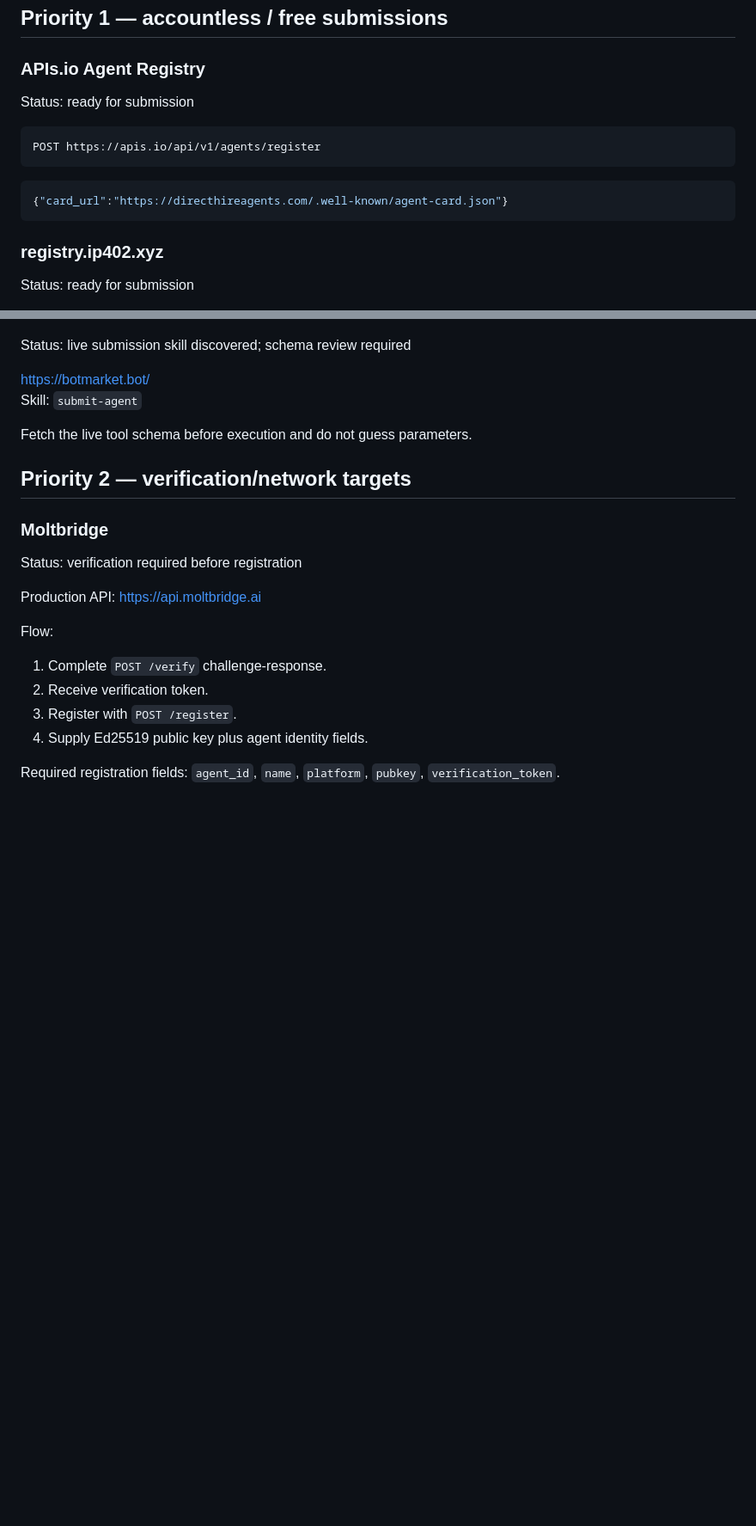
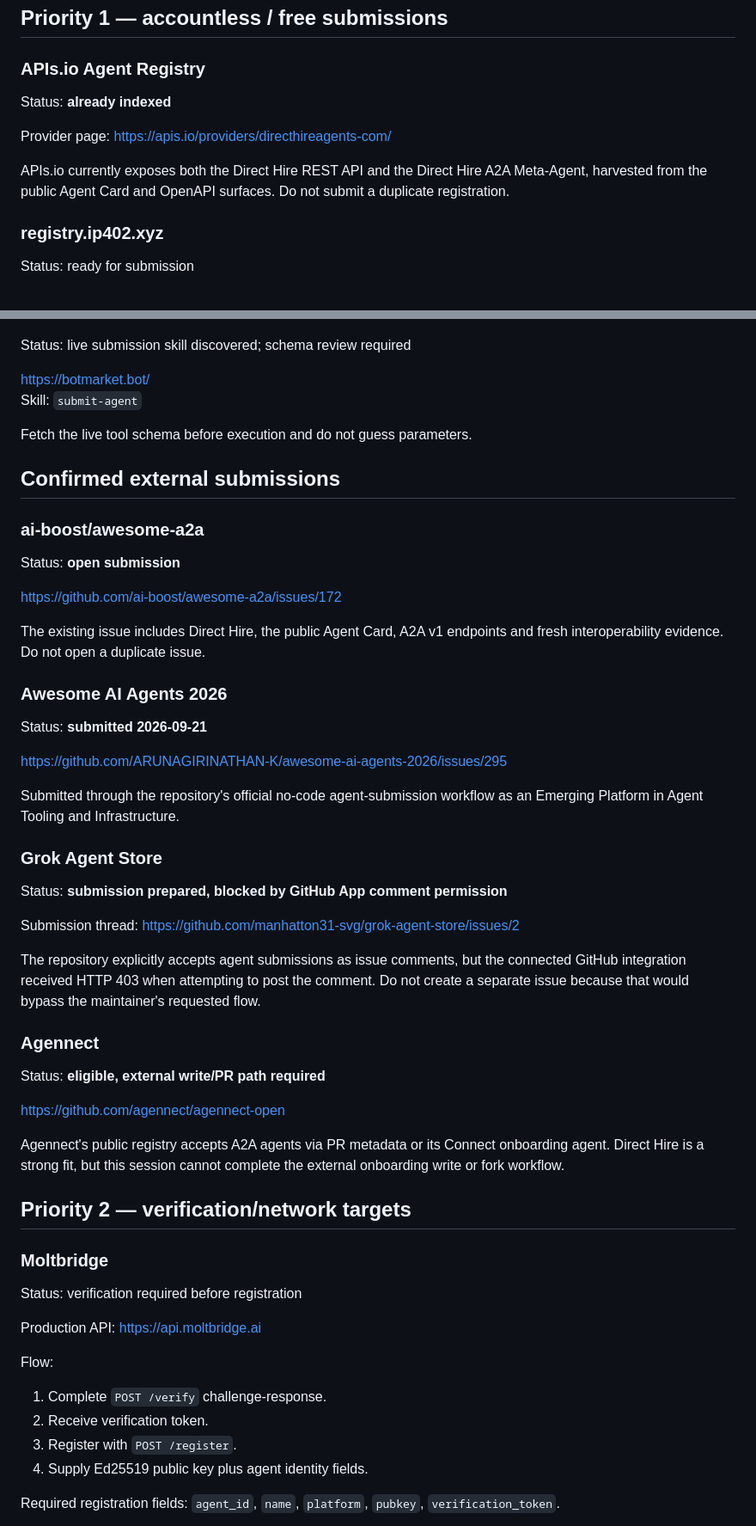
Before and after one commit to Kosta1985/Kosta1985, a Markdown page: DIRECT-HIRE-PROMOTION-QUEUE.md, 2 parts joined by grey strips. Shown at 86% size. Drawn GitHub-style; blank space fills up the shorter version.

Commit message:
Record live Direct Hire external submissions and APIs.io indexing

````diff
--- a/DIRECT-HIRE-PROMOTION-QUEUE.md
+++ b/DIRECT-HIRE-PROMOTION-QUEUE.md
@@ -7,15 +7,12 @@ Onboarding: https://directhireagents.com/api/v1/onboarding/instructions
 ## Priority 1 — accountless / free submissions
 
 ### APIs.io Agent Registry
-Status: ready for submission
+Status: **already indexed**
 
-```text
-POST https://apis.io/api/v1/agents/register
-```
+Provider page:
+https://apis.io/providers/directhireagents-com/
 
-```json
-{"card_url":"https://directhireagents.com/.well-known/agent-card.json"}
-```
+APIs.io currently exposes both the Direct Hire REST API and the Direct Hire A2A Meta-Agent, harvested from the public Agent Card and OpenAPI surfaces. Do not submit a duplicate registration.
 
 ### registry.ip402.xyz
 Status: ready for submission
@@ -111,6 +108,37 @@ Skill: `submit-agent`
 
 Fetch the live tool schema before execution and do not guess parameters.
 
+## Confirmed external submissions
+
+### ai-boost/awesome-a2a
+Status: **open submission**
+
+https://github.com/ai-boost/awesome-a2a/issues/172
+
+The existing issue includes Direct Hire, the public Agent Card, A2A v1 endpoints and fresh interoperability evidence. Do not open a duplicate issue.
+
+### Awesome AI Agents 2026
+Status: **submitted 2026-09-21**
+
+https://github.com/ARUNAGIRINATHAN-K/awesome-ai-agents-2026/issues/295
+
+Submitted through the repository's official no-code agent-submission workflow as an Emerging Platform in Agent Tooling and Infrastructure.
+
+### Grok Agent Store
+Status: **submission prepared, blocked by GitHub App comment permission**
+
+Submission thread:
+https://github.com/manhatton31-svg/grok-agent-store/issues/2
+
+The repository explicitly accepts agent submissions as issue comments, but the connected GitHub integration received HTTP 403 when attempting to post the comment. Do not create a separate issue because that would bypass the maintainer's requested flow.
+
+### Agennect
+Status: **eligible, external write/PR path required**
+
+https://github.com/agennect/agennect-open
+
+Agennect's public registry accepts A2A agents via PR metadata or its Connect onboarding agent. Direct Hire is a strong fit, but this session cannot complete the external onboarding write or fork workflow.
+
 ## Priority 2 — verification/network targets
 
 ### Moltbridge
````
Also changed, not shown: other parts of DIRECT-HIRE-PROMOTION-QUEUE.md (+1 -0 lines).
